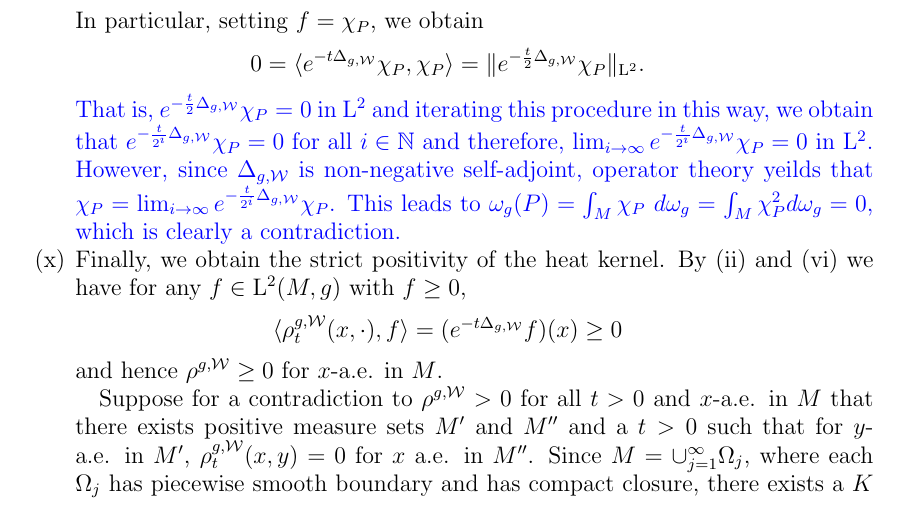
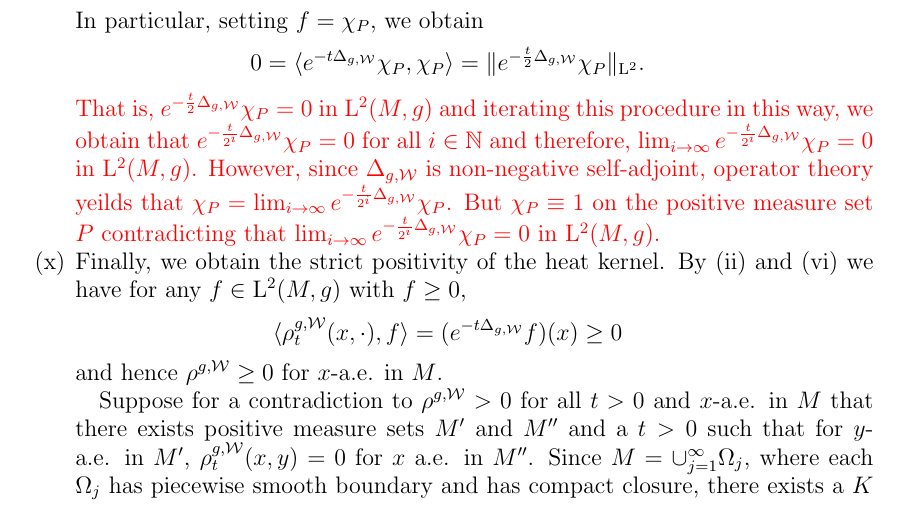
Before and after one commit to pabryan/rough_metrics_heat_kernel_regularity, a LaTeX paper (main.tex): part of page 12 of 19, cut so that both start at the same text. Compiled offline with pdfLaTeX.

Commit message:
Tidied up last bit of proof that the heat kernel zero set is measure zero.

```diff
--- a/main.tex
+++ b/main.tex
@@ -653,10 +653,10 @@ understood in an almost-everywhere sense.
 	$$ (e^{-t\Delta_{g,\cW}} f)(y) = \int_{P} \hk_t^{g,\cW}(x,y) f(x)\ d\omega_g(x) = 0.$$
 	In particular, setting $f = \chi_{P}$, we obtain
 	$$ 0 = \inprod{e^{-t\Delta_{g,\cW}} \chi_{P}, \chi_{P}} = \norm{  e^{-\frac{t}{2}\Delta_{g,\cW}} \chi_{P}}_{\Lp{2}}.$$
-\Bl	That is, $e^{-\frac{t}{2}\Delta_{g,\cW}} \chi_P = 0$ in $\Lp{2}$ and iterating this procedure in this way, we obtain that
-	$ e^{-\frac{t}{2^i}\Delta_{g,\cW}}\chi_P = 0$ for all $i \in \Na$ and therefore, $\lim_{i \to \infty} e^{-\frac{t}{2^i}\Delta_{g,\cW}} \chi_P = 0$ in $\Lp{2}$.
+\Rd	That is, $e^{-\frac{t}{2}\Delta_{g,\cW}} \chi_P = 0$ in $\Lp{2}(M, g)$ and iterating this procedure in this way, we obtain that
+	$ e^{-\frac{t}{2^i}\Delta_{g,\cW}}\chi_P = 0$ for all $i \in \Na$ and therefore, $\lim_{i \to \infty} e^{-\frac{t}{2^i}\Delta_{g,\cW}} \chi_P = 0$ in $\Lp{2}(M, g)$.
 	However, since $\Delta_{g,\cW}$ is non-negative self-adjoint, operator theory yeilds that $\chi_P = \lim_{i \to \infty} e^{-\frac{t}{2^i}\Delta_{g,\cW}}\chi_P$.
-       This leads to $\omega_g(P) = \int_{M} \chi_P\ d\omega_g = \int_{M} \chi_{P}^2 d\omega_g = 0$, which is clearly a contradiction. \Bk
+       But \(\chi_P \equiv 1\) on the positive measure set $P$ contradicting that $\lim_{i \to \infty} e^{-\frac{t}{2^i}\Delta_{g,\cW}}\chi_P = 0$ in $\Lp{2}(M, g)$. \Bk
 %	That is,
 %	$$ 0 = \int_{P} \hk^{g,\cW}_{\frac{t}{2}}(x,y)\ d\omega_g(x) = \norm{\hk^{g,\cW}_{\frac{t}{2}}(\cdot,y)}_{\Lp{1}(P)},$$
 %	so that for $y$-a.e. in $P$, $x \mapsto \hk^{g,\cW}_{\frac{t}{2}}(x,y) = 0$ for $x$-a.e. in $P$.
```
Also changed, not shown: main.tex (2 more changed lines).
